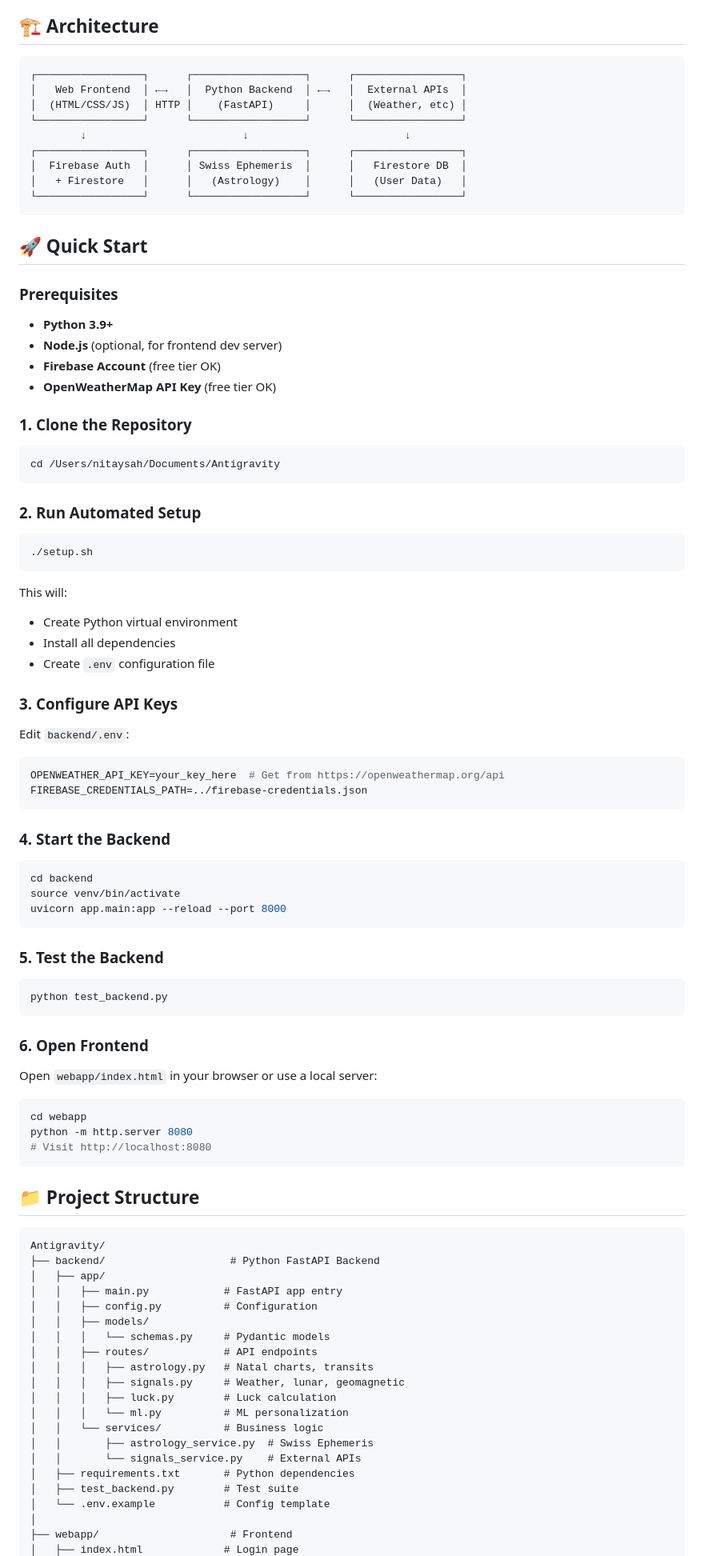
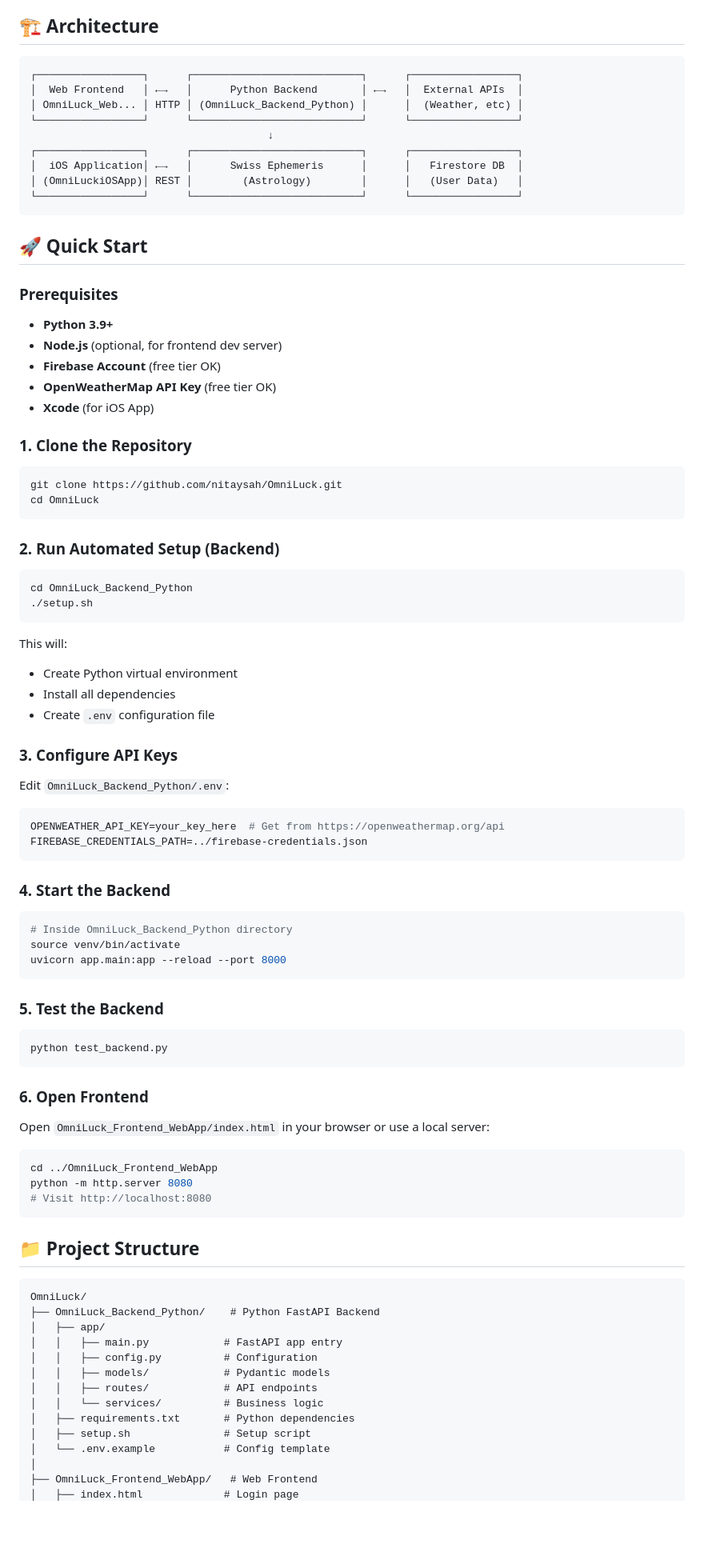
Before and after one commit to nitaysah/OmniLuck, a Markdown page: README.md, the part around the change printed below. Shown: that part at 80% size. Drawn GitHub-style; blank space fills up the shorter version.

Commit message:
Docs: Update README with new OmniLuck structure and naming

````diff
--- a/README.md
+++ b/README.md
@@ -36,15 +37,15 @@
 ## 🏗️ Architecture
 
 ```
-┌─────────────────┐      ┌──────────────────┐      ┌─────────────────┐
-│   Web Frontend  │ ←→   │  Python Backend  │ ←→   │  External APIs  │
-│  (HTML/CSS/JS)  │ HTTP │    (FastAPI)     │      │  (Weather, etc) │
-└─────────────────┘      └──────────────────┘      └─────────────────┘
-        ↓                         ↓                         ↓
-┌─────────────────┐      ┌──────────────────┐      ┌─────────────────┐
-│  Firebase Auth  │      │ Swiss Ephemeris  │      │   Firestore DB  │
-│   + Firestore   │      │   (Astrology)    │      │   (User Data)   │
-└─────────────────┘      └──────────────────┘      └─────────────────┘
+┌─────────────────┐      ┌───────────────────────────┐      ┌─────────────────┐
+│  Web Frontend   │ ←→   │      Python Backend       │ ←→   │  External APIs  │
+│ OmniLuck_Web... │ HTTP │ (OmniLuck_Backend_Python) │      │  (Weather, etc) │
+└─────────────────┘      └───────────────────────────┘      └─────────────────┘
+                                      ↓
+┌─────────────────┐      ┌───────────────────────────┐      ┌─────────────────┐
+│  iOS Application│ ←→   │      Swiss Ephemeris      │      │   Firestore DB  │
+│ (OmniLuckiOSApp)│ REST │        (Astrology)        │      │   (User Data)   │
+└─────────────────┘      └───────────────────────────┘      └─────────────────┘
 ```
 
 ## 🚀 Quick Start
@@ -54,14 +55,17 @@
 - **Node.js** (optional, for frontend dev server)
 - **Firebase Account** (free tier OK)
 - **OpenWeatherMap API Key** (free tier OK)
+- **Xcode** (for iOS App)
 
 ### 1. Clone the Repository
 ```bash
-cd /Users/nitaysah/Documents/Antigravity
+git clone https://github.com/nitaysah/OmniLuck.git
+cd OmniLuck
 ```
 
-### 2. Run Automated Setup
+### 2. Run Automated Setup (Backend)
 ```bash
+cd OmniLuck_Backend_Python
 ./setup.sh
 ```
 
@@ -72,7 +76,7 @@ This will:
 
 ### 3. Configure API Keys
 
-Edit `backend/.env`:
+Edit `OmniLuck_Backend_Python/.env`:
 ```bash
 OPENWEATHER_API_KEY=your_key_here  # Get from https://openweathermap.org/api
 FIREBASE_CREDENTIALS_PATH=../firebase-credentials.json
@@ -80,7 +84,7 @@ FIREBASE_CREDENTIALS_PATH=../firebase-credentials.json
 
 ### 4. Start the Backend
 ```bash
-cd backend
+# Inside OmniLuck_Backend_Python directory
 source venv/bin/activate
 uvicorn app.main:app --reload --port 8000
 ```
@@ -91,9 +95,9 @@ python test_backend.py
 ```
 
 ### 6. Open Frontend
-Open `webapp/index.html` in your browser or use a local server:
+Open `OmniLuck_Frontend_WebApp/index.html` in your browser or use a local server:
 ```bash
-cd webapp
+cd ../OmniLuck_Frontend_WebApp
 python -m http.server 8080
 # Visit http://localhost:8080
 ```
@@ -101,24 +105,17 @@ python -m http.server 8080
 ## 📁 Project Structure
 
 ```
-Antigravity/
-├── backend/                    # Python FastAPI Backend
+OmniLuck/
+├── OmniLuck_Backend_Python/    # Python FastAPI Backend
 │   ├── app/
 │   │   ├── main.py            # FastAPI app entry
 │   │   ├── config.py          # Configuration
-│   │   ├── models/
-│   │   │   └── schemas.py     # Pydantic models
+│   │   ├── models/            # Pydantic models
 │   │   ├── routes/            # API endpoints
-│   │   │   ├── astrology.py   # Natal charts, transits
-│   │   │   ├── signals.py     # Weather, lunar, geomagnetic
-│   │   │   ├── luck.py        # Luck calculation
-│   │   │   └── ml.py          # ML personalization
 │   │   └── services/          # Business logic
-│   │       ├── astrology_service.py  # Swiss Ephemeris
-│   │       └── signals_service.py    # External APIs
 │   ├── requirements.txt       # Python dependencies
-│   ├── test_backend.py        # Test suite
+│   ├── setup.sh               # Setup script
 │   └── .env.example           # Config template
 │
-├── webapp/                     # Frontend
+├── OmniLuck_Frontend_WebApp/   # Web Frontend
 │   ├── index.html             # Login page
````
Also changed, not shown: other parts of README.md (+15 -122 lines).
